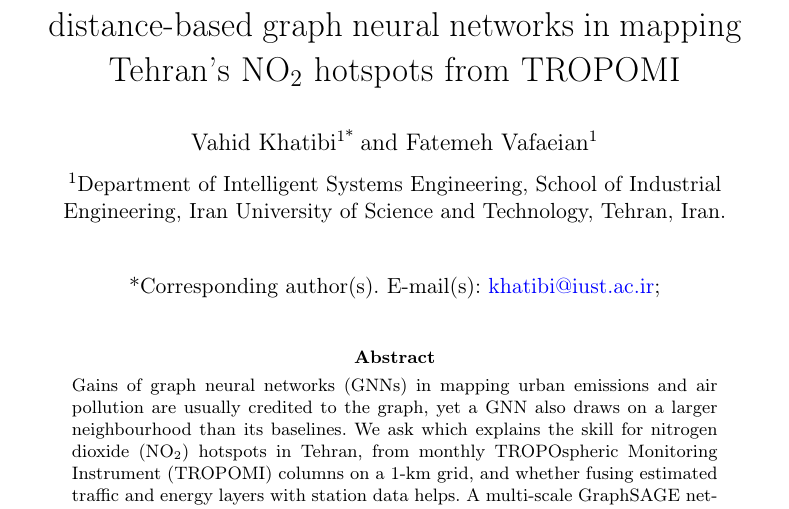
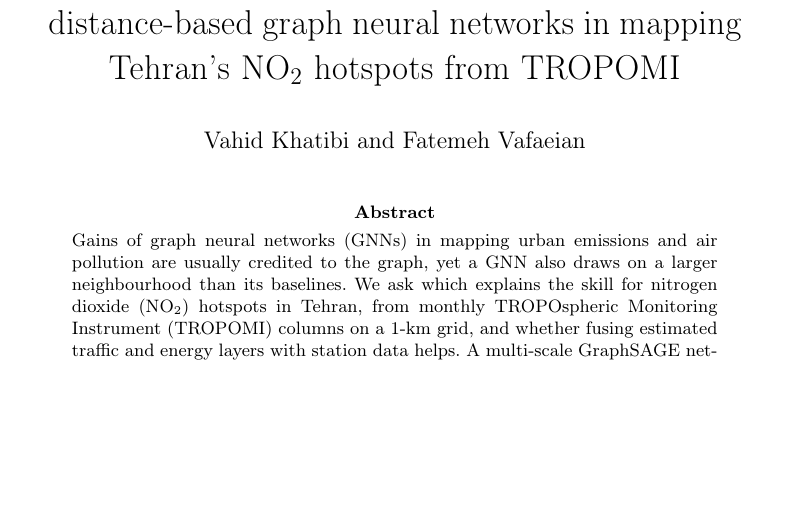
Before and after one commit to fatemehvv/Tehran-carbon, a LaTeX paper (docs/paper/esi/paper_esi.tex): part of page 1 of 33, cut so that both start at the same text, the shorter picture padded with empty space. Compiled offline with pdfLaTeX.

Commit message:
paper (ESI): authors only, without affiliation and corresponding-author line
The title block of the paper, Online Resource 1 and the Persian version shows
only "Vahid Khatibi and Fatemeh Vafaeian". The affiliation and the
corresponding-author e-mail are kept as comments in paper_esi.tex for submission.

Co-Authored-By: Claude Opus 5.5 <noreply@anthropic.com>
Claude-Session: https://claude.ai/code/session_01QqPAc5F3QdhZEvkpXQNqiE

```diff
--- a/docs/paper/esi/paper_esi.tex
+++ b/docs/paper/esi/paper_esi.tex
@@ -51,11 +51,13 @@
 
 \title[Reach, not the graph]{Reach, not the graph, explains the skill of distance-based graph neural networks in mapping Tehran's NO₂ hotspots from TROPOMI}
 
-\author*[1]{\fnm{Vahid} \sur{Khatibi}}\email{khatibi@iust.ac.ir}
+%% Affiliation and corresponding author left out for now; for submission use instead:
+%% \author*[1]{\fnm{Vahid} \sur{Khatibi}}\email{khatibi@iust.ac.ir}
+%% \author[1]{\fnm{Fatemeh} \sur{Vafaeian}}
+%% \affil[1]{\orgdiv{Department of Intelligent Systems Engineering, School of Industrial Engineering}, \orgname{Iran University of Science and Technology}, \orgaddress{\city{Tehran}, \country{Iran}}}
+\author{\fnm{Vahid} \sur{Khatibi}}
 
-\author[1]{\fnm{Fatemeh} \sur{Vafaeian}}
-
-\affil[1]{\orgdiv{Department of Intelligent Systems Engineering, School of Industrial Engineering}, \orgname{Iran University of Science and Technology}, \orgaddress{\city{Tehran}, \country{Iran}}}
+\author{\fnm{Fatemeh} \sur{Vafaeian}}
 
 \abstract{Gains of graph neural networks (GNNs) in mapping urban emissions and air pollution are usually credited to the graph, yet a GNN also draws on a larger neighbourhood than its baselines. We ask which explains the skill for nitrogen dioxide (NO₂) hotspots in Tehran, from monthly TROPOspheric Monitoring Instrument (TROPOMI) columns on a 1-km grid, and whether fusing estimated traffic and energy layers with station data helps. A multi-scale GraphSAGE network on a distance-based graph is compared at matched nominal reach (0--38 km) with spatial lag of X (SLX) models, under spatial cross-validation and on a held-out year, and in cross-validation with the same network fed neighbourhood means rather than a graph. Spearman correlation of the best SLX models climbs from 0.75--0.77 (own cell) to 0.92--0.93 at 12.6 km, then by at most 0.03. The GNN's lead over SLX at equal reach falls from about 0.04 at 7.6 km to −0.004 and +0.009 at 37.8 km, none conclusive, and at 22.7 km the graph-free network is nominally equivalent to the GNN (±0.02). On the held-out year, the GNN and reach-matched SLX nearly tie in Spearman, and the GNN's hotspot leads shrink for single training runs. Fusion brought no clear gain, possibly because the main emission layers become highly correlated at the target's scale. With about five effectively independent cells, the choice of inference changed several verdicts. For this smooth target and distance-based graph, reach accounts for most of the GNN's skill in ranking cells; graph models need reach-matched baselines.}
 
```
Also changed, not shown: docs/paper/esi/fa/paper_esi_fa.md (+1 -1 lines), docs/paper/esi/supplementary/online_resource_1.tex (+3 -3 lines), docs/paper/esi/fa/paper_esi_fa.pdf, docs/paper/esi/paper_esi.pdf, docs/paper/esi/paper_esi_2col.pdf, docs/paper/esi/supplementary/ESM_1.pdf, 1 other file.
